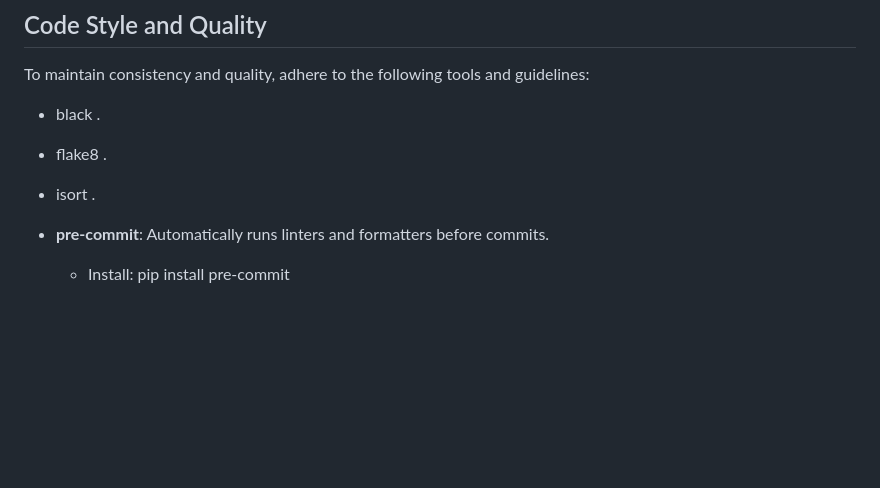
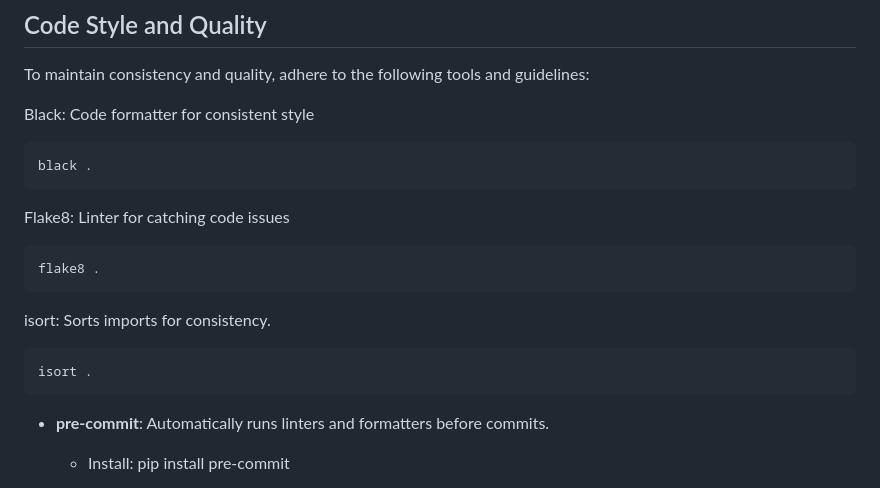
Before and after one commit to Skill-Afrika/skill-africa-backend, a Markdown page: Contributing.md, the part around the change. Drawn GitHub-style; blank space fills up the shorter version.

````diff
--- a/Contributing.md
+++ b/Contributing.md
@@ -128,11 +128,18 @@ To set up the project locally, follow the steps in the README.md and Configurati
 
 To maintain consistency and quality, adhere to the following tools and guidelines:
 
-*   black .
-
-*   flake8 .
-
-*   isort .
+Black: Code formatter for consistent style
+```bash
+black .
+```
+Flake8: Linter for catching code issues
+```bash
+flake8 .
+```
+isort: Sorts imports for consistency.
+```bash
+isort .
+```
 
 *   **pre-commit**: Automatically runs linters and formatters before commits.
 
````
